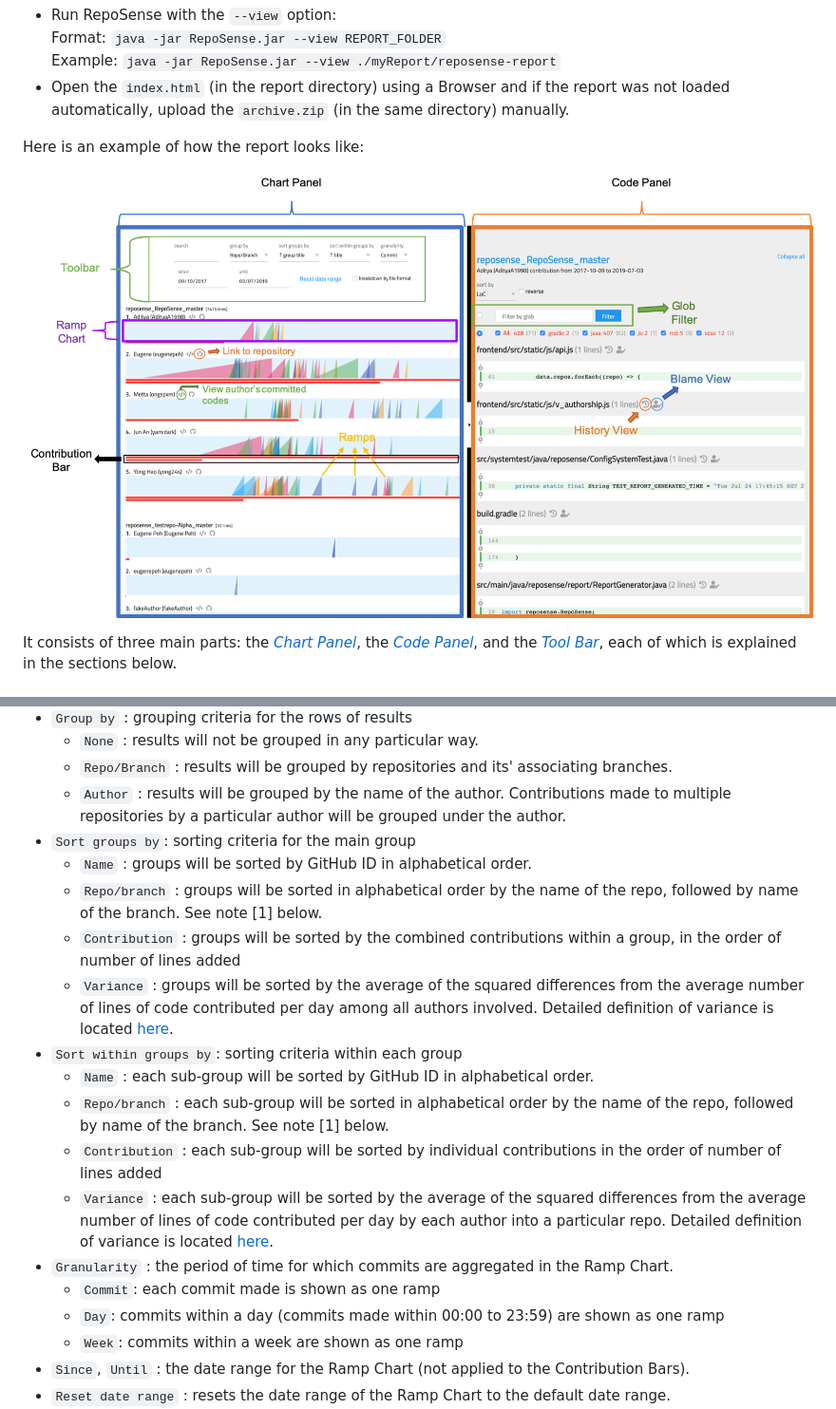
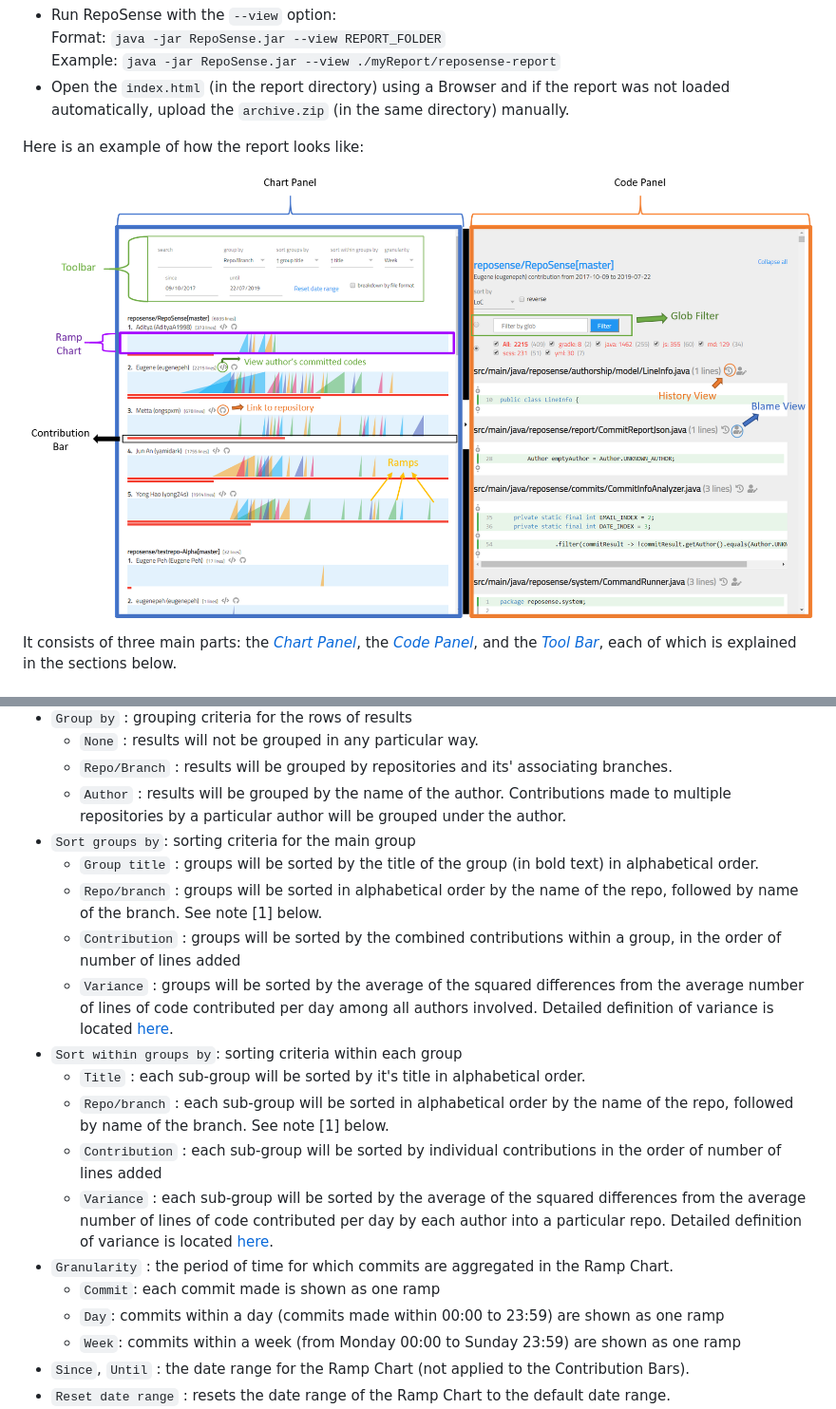
Before and after one commit to reposense/RepoSense, a Markdown page: docs/UserGuide.md, 2 parts joined by grey strips. Shown at 95% size. Drawn GitHub-style; pictures changed too: docs/images/report-features.png.

```diff
--- a/docs/UserGuide.md
+++ b/docs/UserGuide.md
@@ -110,19 +110,19 @@ The `Tool Bar` at the top provides a set of configuration options that control t
   * `Repo/Branch` : results will be grouped by repositories and its' associating branches.
   * `Author` : results will be grouped by the name of the author. Contributions made to multiple repositories by a particular author will be grouped under the author.
 * `Sort groups by`: sorting criteria for the main group
-  * `Name` : groups will be sorted by GitHub ID in alphabetical order.
+  * `Group title` : groups will be sorted by the title of the group (in bold text) in alphabetical order.
   * `Repo/branch` : groups will be sorted in alphabetical order by the name of the repo, followed by name of the branch. See note [1] below.
   * `Contribution` : groups will be sorted by the combined contributions within a group, in the order of number of lines added
   * `Variance` : groups will be sorted by the average of the squared differences from the average number of lines of code contributed per day among all authors involved. Detailed definition of variance is located [here](https://en.wikipedia.org/wiki/Variance).
 * `Sort within groups by`: sorting criteria within each group
-  * `Name` : each sub-group will be sorted by GitHub ID in alphabetical order.
+  * `Title` : each sub-group will be sorted by it's title in alphabetical order.
   * `Repo/branch` : each sub-group will be sorted in alphabetical order by the name of the repo, followed by name of the branch. See note [1] below.
   * `Contribution` : each sub-group will be sorted by individual contributions in the order of number of lines added
   * `Variance` : each sub-group will be sorted by the average of the squared differences from the average number of lines of code contributed per day by each author into a particular repo. Detailed definition of variance is located [here](https://en.wikipedia.org/wiki/Variance).
 * `Granularity` : the period of time for which commits are aggregated in the Ramp Chart.
     * `Commit`: each commit made is shown as one ramp
     * `Day`: commits within a day (commits made within 00:00 to 23:59) are shown as one ramp
-    * `Week`: commits within a week are shown as one ramp
+    * `Week`: commits within a week (from Monday 00:00 to Sunday 23:59) are shown as one ramp
 * `Since`, `Until` : the date range for the Ramp Chart (not applied to the Contribution Bars).
 * `Reset date range` : resets the date range of the Ramp Chart to the default date range.
 * `Breakdown by file format` : toggles the contribution bar to either display the bar by :
```
Also changed, not shown: 1 other file.
